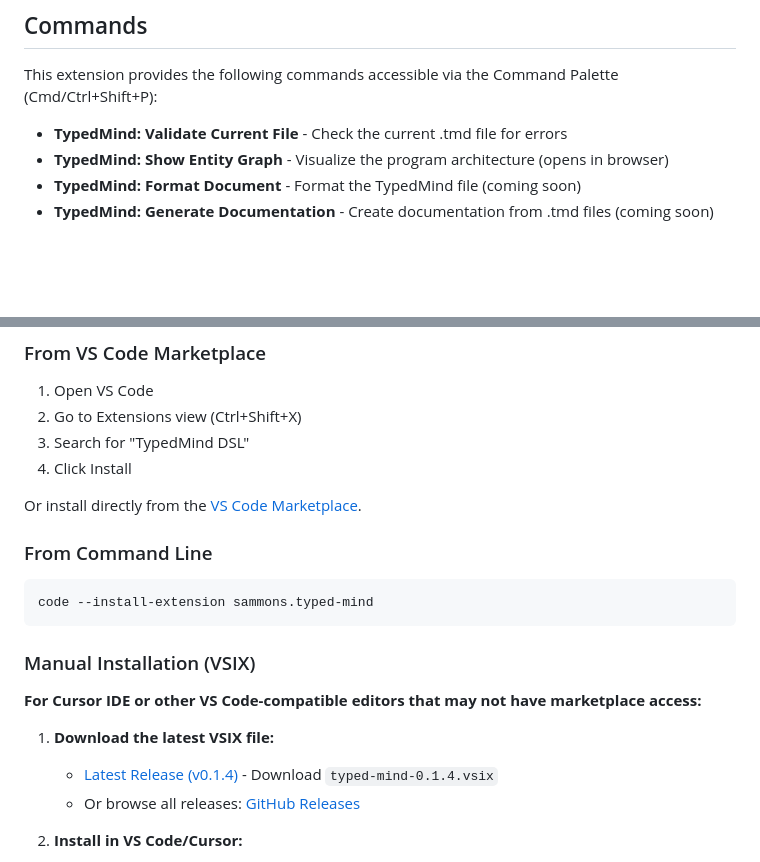
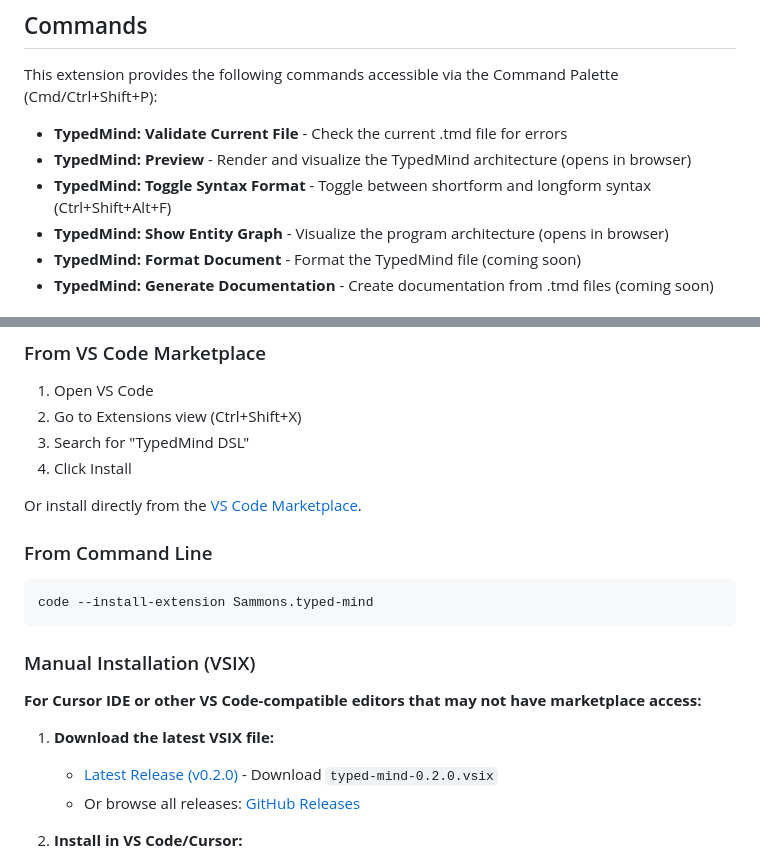
Before and after one commit to sammons2/typed-mind-lang, a Markdown page: lib/typed-mind-vscode-extension/README.md, 2 parts joined by grey strips. Drawn GitHub-style; blank space fills up the shorter version.

````diff
--- a/lib/typed-mind-vscode-extension/README.md
+++ b/lib/typed-mind-vscode-extension/README.md
@@ -25,6 +25,8 @@ TypedMind is a domain-specific language (DSL) for describing program architectur
 This extension provides the following commands accessible via the Command Palette (Cmd/Ctrl+Shift+P):
 
 - **TypedMind: Validate Current File** - Check the current .tmd file for errors
+- **TypedMind: Preview** - Render and visualize the TypedMind architecture (opens in browser)
+- **TypedMind: Toggle Syntax Format** - Toggle between shortform and longform syntax (Ctrl+Shift+Alt+F)
 - **TypedMind: Show Entity Graph** - Visualize the program architecture (opens in browser)
 - **TypedMind: Format Document** - Format the TypedMind file (coming soon)
 - **TypedMind: Generate Documentation** - Create documentation from .tmd files (coming soon)
@@ -53,14 +55,14 @@ Or install directly from the [VS Code Marketplace](https://marketplace.visualstu
 
 ### From Command Line
 ```bash
-code --install-extension sammons.typed-mind
+code --install-extension Sammons.typed-mind
 ```
 
 ### Manual Installation (VSIX)
 **For Cursor IDE or other VS Code-compatible editors that may not have marketplace access:**
 
 1. **Download the latest VSIX file:**
-   - [Latest Release (v0.1.4)](https://github.com/sammons2/typed-mind-lang/releases/latest) - Download `typed-mind-0.1.4.vsix`
+   - [Latest Release (v0.2.0)](https://github.com/sammons2/typed-mind-lang/releases/latest) - Download `typed-mind-0.2.0.vsix`
    - Or browse all releases: [GitHub Releases](https://github.com/sammons2/typed-mind-lang/releases)
 
 2. **Install in VS Code/Cursor:**
````
Also changed, not shown: other parts of lib/typed-mind-vscode-extension/README.md (+1 -1 lines), lib/typed-mind-vscode-extension/CHANGELOG.md (+26 -0 lines).
